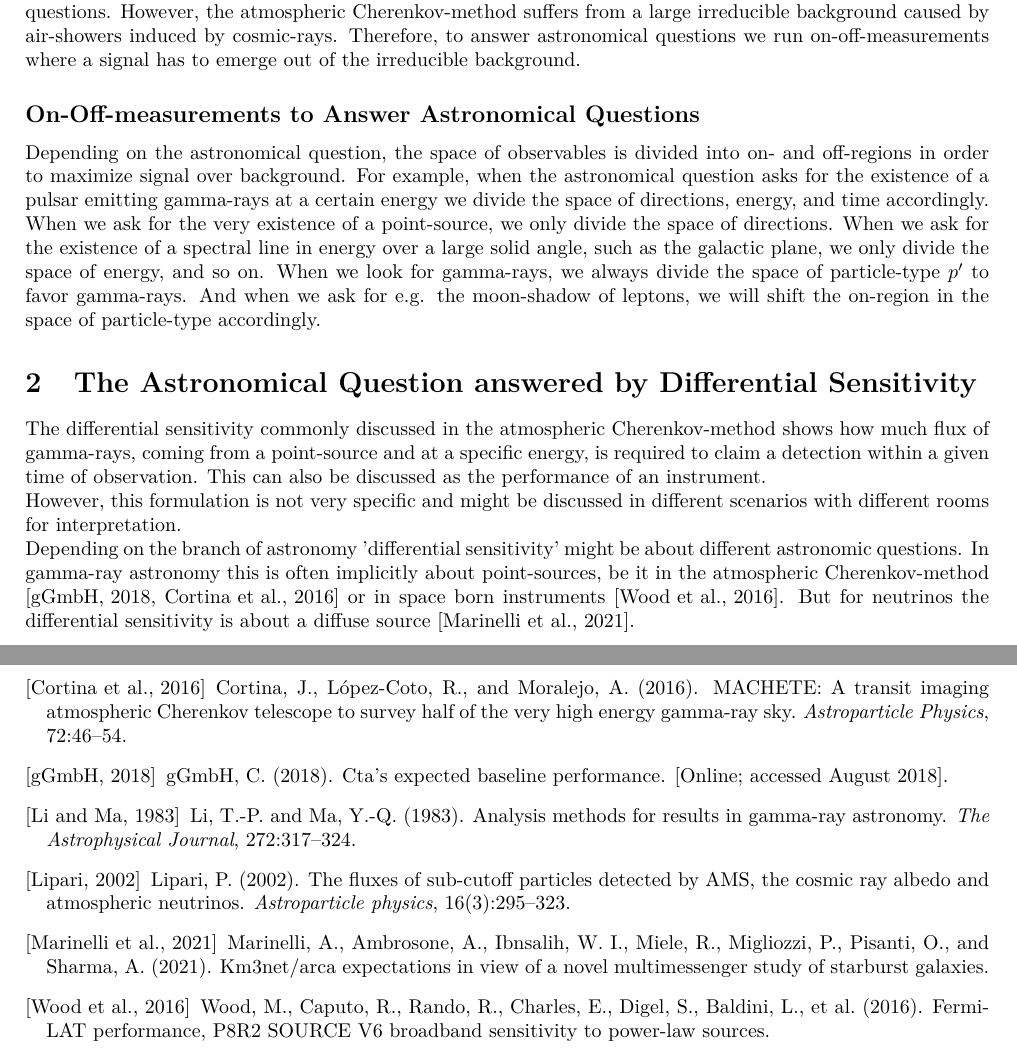
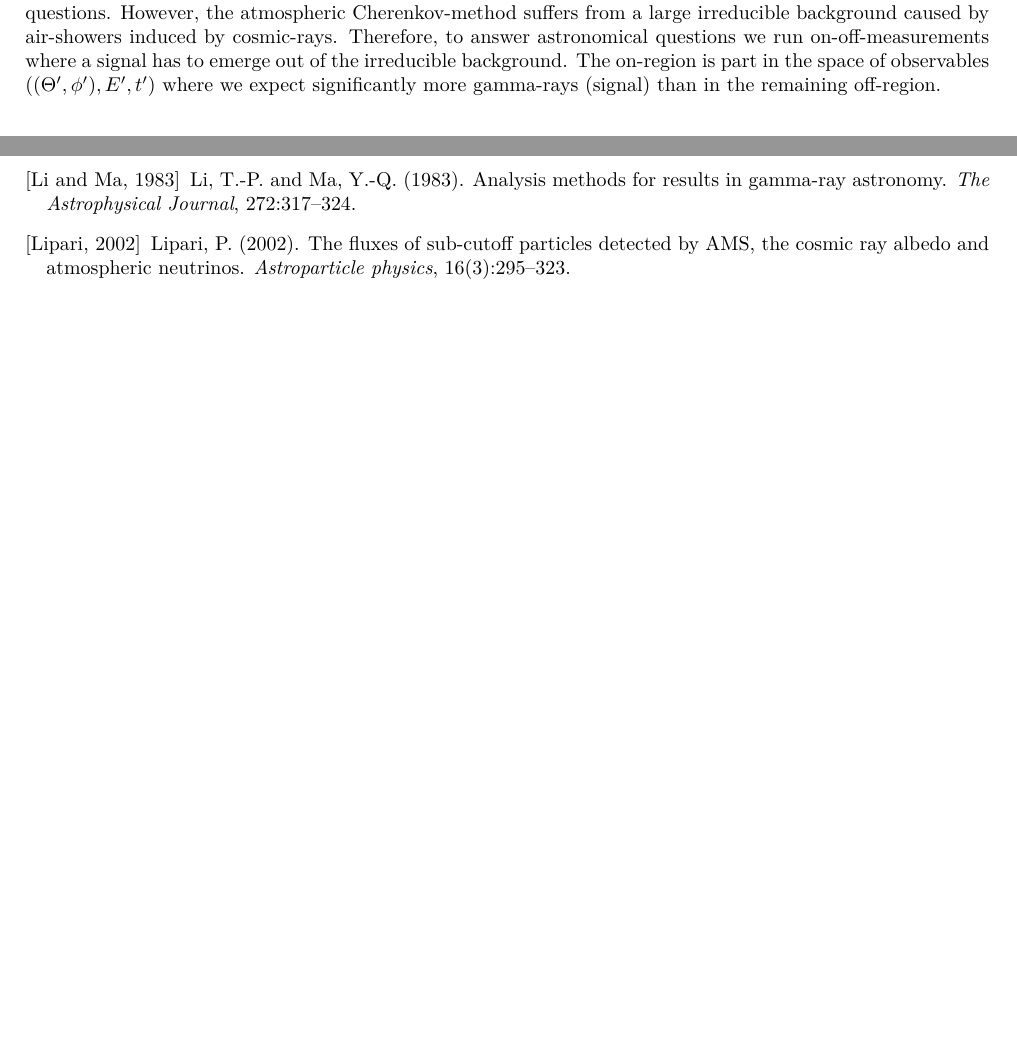
Before and after one commit to cherenkov-plenoscope/flux_sensitivity, a LaTeX document (report/report.tex): two parts of pages 1 and 7 of 7 before the commit and two parts of pages 1 and 6 of 6 after it, joined at a grey line, cut so that both start at the same text, the shorter picture padded with empty space. Compiled offline with pdfLaTeX.

Commit message:
fix the astro mess

```diff
--- a/report/report.tex
+++ b/report/report.tex
@@ -56,41 +50,15 @@
-            Based on the statistics of multiple reconstructed air-showers, the atmospheric Cherenkov-method can answer astronomical questions.
-            %
-            However, the atmospheric Cherenkov-method suffers from a large irreducible background caused by air-showers induced by cosmic-rays.
-            %
-            Therefore, to answer astronomical questions we run on-off-measurements where a signal has to emerge out of the irreducible background.
-            %
-        \subsection*{On-Off-measurements to Answer Astronomical Questions}
-            Depending on the astronomical question, the space of observables is divided into on- and off-regions in order to maximize signal over background.
-            %
-            For example, when the astronomical question asks for the existence of a pulsar emitting gamma-rays at a certain energy we divide the space of directions, energy, and time accordingly.
-            %
-            When we ask for the very existence of a point-source, we only divide the space of directions.
-            %
-            When we ask for the existence of a spectral line in energy over a large solid angle, such as the galactic plane, we only divide the space of energy, and so on.
-            %
-            When we look for gamma-rays, we always divide the space of particle-type $p'$ to favor gamma-rays.
-            %
-            And when we ask for e.g. the moon-shadow of leptons, we will shift the on-region in the space of particle-type accordingly.
-            %
-    \section{The Astronomical Question answered by Differential Sensitivity}
-        \label{SecAstronomicalQuastion}
-        % point-source [cta2018baseline, cortina2016machete, ]
-        % LiMa 17      [cortina2016machete]
-        The differential sensitivity commonly discussed in the atmospheric Cherenkov-method shows how much flux of gamma-rays, coming from a point-source and at a specific energy, is required to claim a detection within a given time of observation.
         %
-        This can also be discussed as the performance of an instrument.
+        For every air-shower, our instrument reconstructs the primary particle's type $p'$, trajectory $(\Theta', \phi')$, energy $E'$, and arrival-time $t'$.
         %
-        \\
+        The prime ($'$) indicates a reconstructed quantity, such as reconstructed energy $E'$.
         %
-        However, this formulation is not very specific and might be discussed in different scenarios with different rooms for interpretation.
+        Based on the statistics of multiple reconstructed air-showers, the atmospheric Cherenkov-method can answer astronomical questions.
         %
-        \\
+        However, the atmospheric Cherenkov-method suffers from a large irreducible background caused by air-showers induced by cosmic-rays.
         %
-        Depending on the branch of astronomy 'differential sensitivity' might be about different astronomic questions.
+        Therefore, to answer astronomical questions we run on-off-measurements where a signal has to emerge out of the irreducible background.
         %
-        In gamma-ray astronomy this is often implicitly about point-sources, be it in the atmospheric Cherenkov-method \cite{cta2018baseline,cortina2016machete} or in space born instruments \cite{wood2016fermiperformance}.
-        %
-        But for neutrinos the differential sensitivity is about a diffuse source \cite{marinelli2021km3netarca}.
+        The on-region is part in the space of observables ($(\Theta', \phi'), E', t'$) where we expect significantly more gamma-rays (signal) than in the remaining off-region.
         %
     \section{A brief detour into reality}
         %
```
Also changed, not shown: report/report.tex (6 more changed lines).
